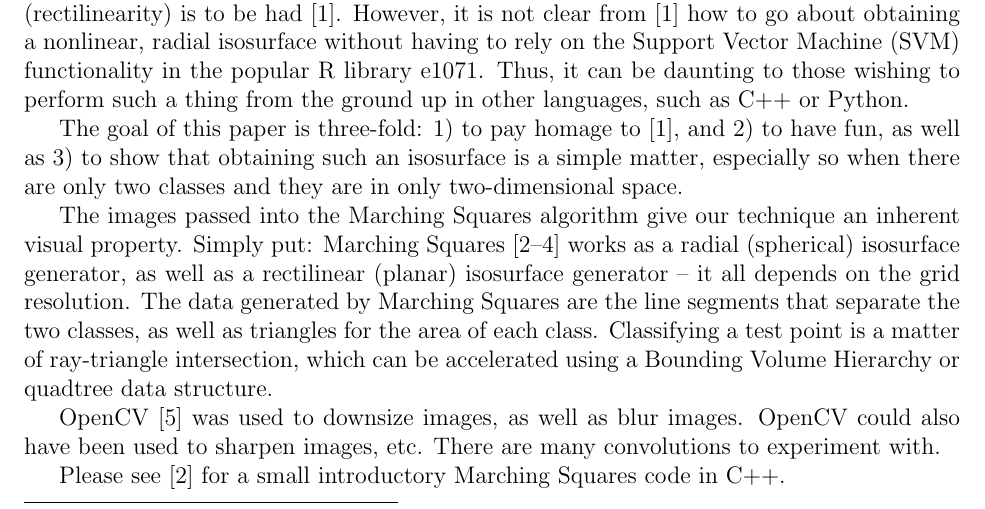
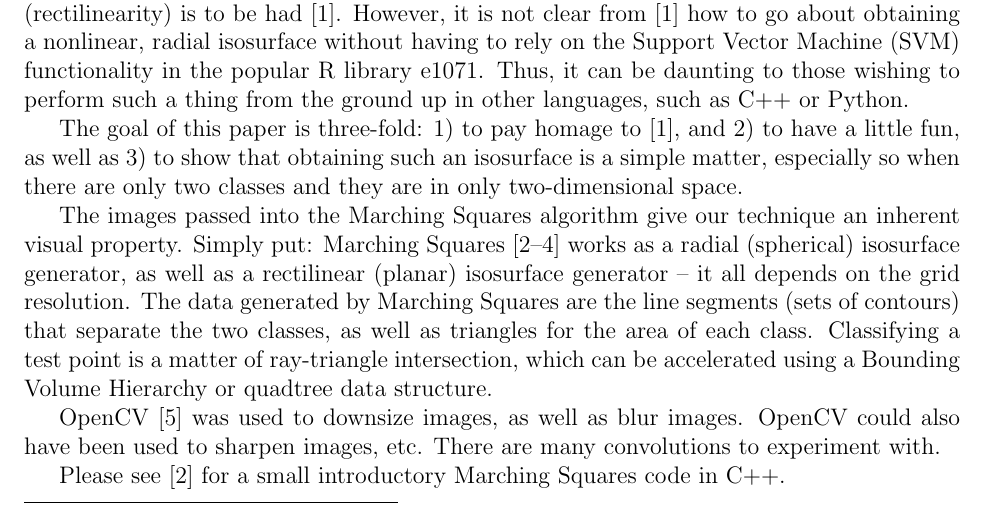
Before and after one commit to sjhalayka/papers, a LaTeX paper (separation/separation.tex): part of page 1 of 10, cut so that both start at the same text. Compiled offline with pdfLaTeX.

Commit message:
Add files via upload

```diff
--- a/separation/separation.tex
+++ b/separation/separation.tex
@@ -46,11 +46,11 @@ In terms of statistical learning, a balance between high variance (curvilinearit
 However, it is not clear from \cite{james} how to go about obtaining a nonlinear, radial isosurface without having to rely on the Support Vector Machine (SVM) functionality in the popular R library e1071.
 Thus, it can be daunting to those wishing to perform such a thing from the ground up in other languages, such as C++ or Python.
 
-The goal of this paper is three-fold: 1) to pay homage to \cite{james}, and 2) to have fun, as well as 3) to show that obtaining such an isosurface is a simple matter, especially so when there are only two classes and they are in only two-dimensional space.
+The goal of this paper is three-fold: 1) to pay homage to \cite{james}, and 2) to have a little fun, as well as 3) to show that obtaining such an isosurface is a simple matter, especially so when there are only two classes and they are in only two-dimensional space.
 
 The images passed into the Marching Squares algorithm give our technique an inherent visual property.
 Simply put: Marching Squares \cite{halayka, gong, bobrowski} works as a radial (spherical) isosurface generator, as well as a rectilinear (planar) isosurface generator -- it all depends on the grid resolution.
-The data generated by Marching Squares are the line segments that separate the two classes, as well as triangles for the area of each class.
+The data generated by Marching Squares are the line segments (sets of contours) that separate the two classes, as well as triangles for the area of each class.
 Classifying a test point is a matter of ray-triangle intersection, which can be accelerated using a Bounding Volume Hierarchy or quadtree data structure.
 
 OpenCV \cite{opencv} was used to downsize images, as well as blur images.
```
Also changed, not shown: separation/separation.pdf, 1 other file.
